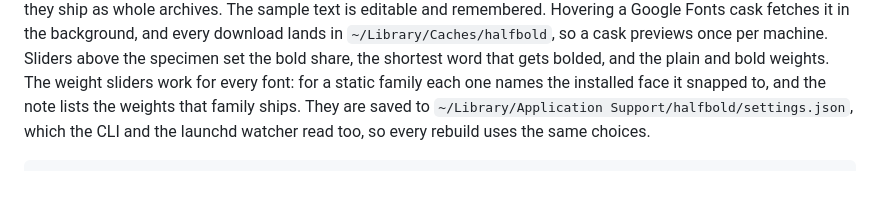
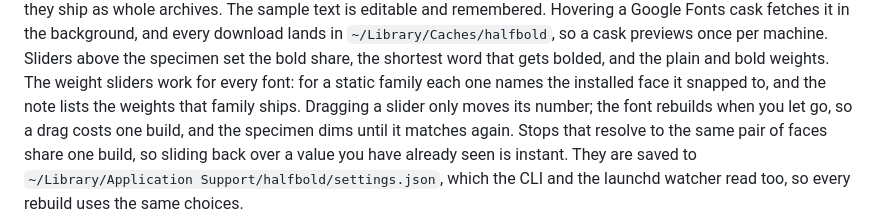
Before and after one commit to jorden-parker/halfbold, a Markdown page: README.md, the part around the change. Drawn GitHub-style; blank space fills up the shorter version.

Commit message:
docs: describe how the editor sliders now rebuild
Co-Authored-By: Claude Opus 5 <noreply@anthropic.com>

```diff
--- a/README.md
+++ b/README.md
@@ -141,7 +141,10 @@ cask previews once per machine. Sliders above the specimen set the bold
 share, the shortest word that gets bolded, and the plain and bold weights.
 The weight sliders work for every font: for a static family each one names
 the installed face it snapped to, and the note lists the weights that family
-ships. They are saved to
+ships. Dragging a slider only moves its number; the font rebuilds when you
+let go, so a drag costs one build, and the specimen dims until it matches
+again. Stops that resolve to the same pair of faces share one build, so
+sliding back over a value you have already seen is instant. They are saved to
 `~/Library/Application Support/halfbold/settings.json`, which the CLI and the
 launchd watcher read too, so every rebuild uses the same choices.
 
```
